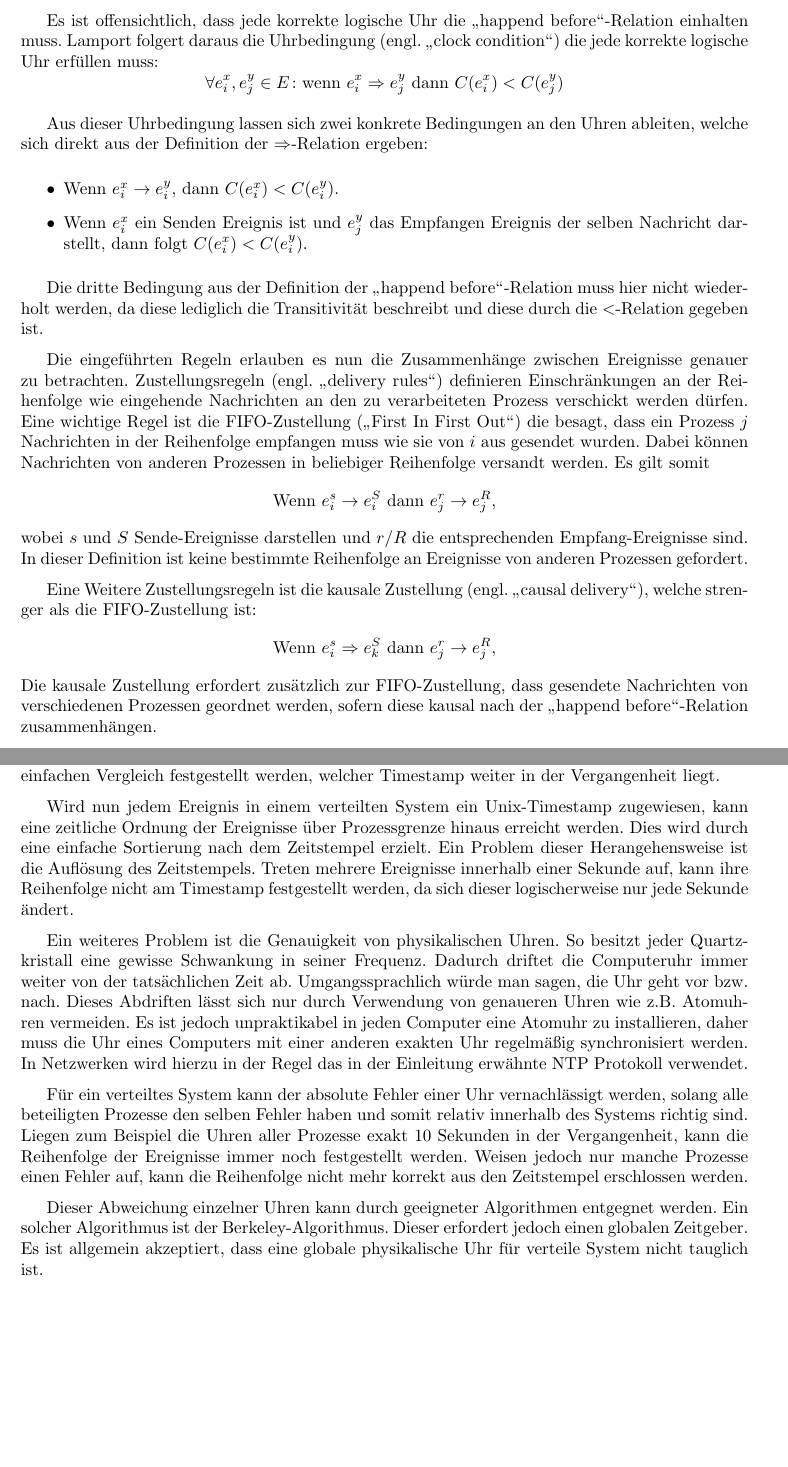
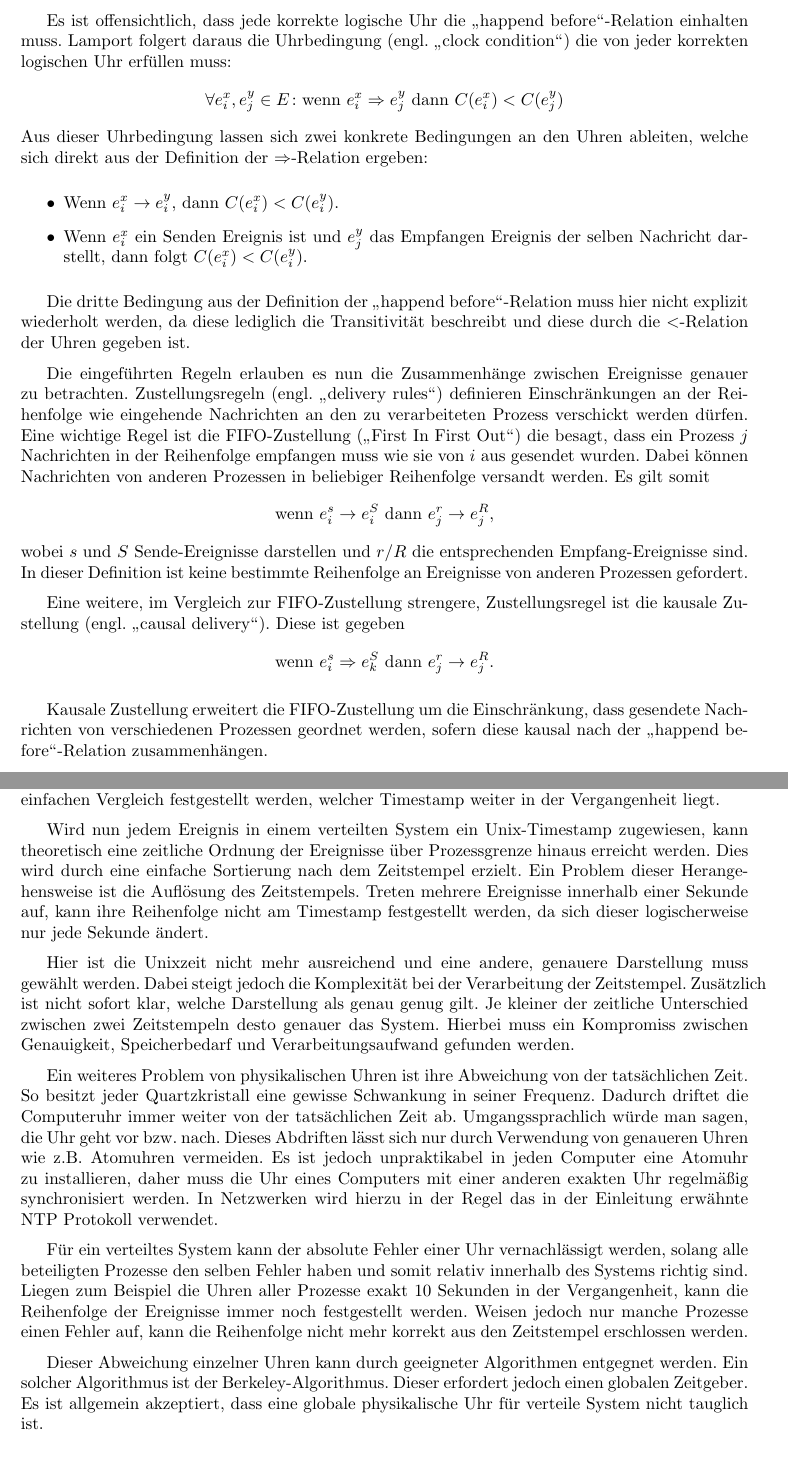
Before and after one commit to JuliusH93/FHWS-Ausarbeitung-VectorClock, a LaTeX document (hausarbeit.tex, which reads Kapitel/2_Uhrenarten.tex): two parts of pages 9 and 10 of 33, joined at a grey line, cut so that both start at the same text, the shorter picture padded with empty space. Compiled offline with pdfLaTeX.

Commit message:
no message

```diff
--- a/Kapitel/2_Uhrenarten.tex
+++ b/Kapitel/2_Uhrenarten.tex
@@ -86,18 +91,18 @@ Dann können diese beiden Ereignisse parallel ausgeführt werden, da keines das
 Diese Nebenläufigkeit wird in Symbolen als $e_i^x \parallel e_j^y$ geschrieben.
 
 Es ist offensichtlich, dass jede korrekte logische Uhr die \qq{happend before}-Relation einhalten muss.
-Lamport folgert daraus die Uhrbedingung (engl. \qq{clock condition}) die jede korrekte logische Uhr erfüllen muss:
+Lamport folgert daraus die Uhrbedingung (engl. \qq{clock condition}) die von jeder korrekten logischen Uhr erfüllen muss:
 \begin{equation*}
 \forall e_i^x, e_j^y \in E \colon \text{wenn } e_i^x \Rightarrow e_j^y \text{ dann } C(e_i^x) < C(e_j^y)
 \end{equation*}
-
+%TODO In Worte fassen, was diese Bedinung aussagt
 Aus dieser Uhrbedingung lassen sich zwei konkrete Bedingungen an den Uhren ableiten, welche sich direkt aus der Definition der $\Rightarrow$-Relation ergeben:
 \begin{itemize}
     \item Wenn $e_i^x \rightarrow e_i^y$, dann $C(e_i^x) < C(e_i^y)$.
     \item Wenn $e_i^x$ ein Senden Ereignis ist und $e_j^y$ das Empfangen Ereignis der selben Nachricht darstellt, dann folgt $C(e_i^x) < C(e_i^y)$.
 \end{itemize}
 
-Die dritte Bedingung aus der Definition der \qq{happend before}-Relation muss hier nicht wiederholt werden, da diese lediglich die Transitivität beschreibt und diese durch die $<$-Relation gegeben ist.
+Die dritte Bedingung aus der Definition der \qq{happend before}-Relation muss hier nicht explizit wiederholt werden, da diese lediglich die Transitivität beschreibt und diese durch die $<$-Relation der Uhren gegeben ist.
 
 Die eingeführten Regeln erlauben es nun die Zusammenhänge zwischen Ereignisse genauer zu betrachten.
 Zustellungsregeln (engl. \qq{delivery rules}) definieren Einschränkungen an der Reihenfolge wie eingehende Nachrichten an den zu verarbeiteten Prozess verschickt werden dürfen.
@@ -105,16 +110,17 @@ Eine wichtige Regel ist die FIFO-Zustellung (\qq{First In First Out}) die besagt
 Dabei können Nachrichten von anderen Prozessen in beliebiger Reihenfolge versandt werden.
 Es gilt somit
 \begin{equation*}
-    \text{Wenn } e_i^s \rightarrow e_i^S \text{ dann } e_j^r \rightarrow e_j^R,
+    \text{wenn } e_i^s \rightarrow e_i^S \text{ dann } e_j^r \rightarrow e_j^R,
 \end{equation*}
 wobei $s$ und $S$ Sende-Ereignisse darstellen und $r/R$ die entsprechenden Empfang-Ereignisse sind.
 In dieser Definition ist keine bestimmte Reihenfolge an Ereignisse von anderen Prozessen gefordert.
 
-Eine Weitere Zustellungsregeln ist die kausale Zustellung (engl. \qq{causal delivery}), welche strenger als die FIFO-Zustellung ist:
+Eine weitere, im Vergleich zur FIFO-Zustellung strengere, Zustellungsregel ist die kausale Zustellung (engl. \qq{causal delivery}). Diese ist gegeben
 \begin{equation*}
-    \text{Wenn } e_i^s \Rightarrow e_k^S \text{ dann } e_j^r \rightarrow e_j^R,
+    \text{wenn } e_i^s \Rightarrow e_k^S \text{ dann } e_j^r \rightarrow e_j^R.
 \end{equation*}
-Die kausale Zustellung erfordert zusätzlich zur FIFO-Zustellung, dass gesendete Nachrichten von verschiedenen Prozessen geordnet werden, sofern diese kausal nach der \qq{happend before}-Relation zusammenhängen.
+
+Kausale Zustellung erweitert die FIFO-Zustellung um die Einschränkung, dass gesendete Nachrichten von verschiedenen Prozessen geordnet werden, sofern diese kausal nach der \qq{happend before}-Relation zusammenhängen.
 
 Damit ein kausale Zustellung implementiert werden kann, muss die Uhr in der Lage sein Aussetzer in der Kommunikation zu erkennen.
 Diese Eigenschaft wird Unterbrechungserkennung (engl. \qq{gap detection}) genannt.
@@ -141,10 +147,16 @@ Ein Zeitpunkt kann daher einfach als Ganzzahl dargestellt werden.
 Der große Vorteil dieses Systems liegt in seiner Einfachheit.
 So kann mit einer Rechenoperation die Zeitdauer zwischen zwei Timestampes berechnen oder durch einen einfachen Vergleich festgestellt werden, welcher Timestamp weiter in der Vergangenheit liegt.
 
-Wird nun jedem Ereignis in einem verteilten System ein Unix-Timestamp zugewiesen, kann eine zeitliche Ordnung der Ereignisse über Prozessgrenze hinaus erreicht werden. Dies wird durch eine einfache Sortierung nach dem Zeitstempel erzielt.
+Wird nun jedem Ereignis in einem verteilten System ein Unix-Timestamp zugewiesen, kann theoretisch eine zeitliche Ordnung der Ereignisse über Prozessgrenze hinaus erreicht werden. Dies wird durch eine einfache Sortierung nach dem Zeitstempel erzielt.
 Ein Problem dieser Herangehensweise ist die Auflösung des Zeitstempels. Treten mehrere Ereignisse innerhalb einer Sekunde auf, kann ihre Reihenfolge nicht am Timestamp festgestellt werden, da sich dieser logischerweise nur jede Sekunde ändert.
 
-Ein weiteres Problem ist die Genauigkeit von physikalischen Uhren.
+Hier ist die Unixzeit nicht mehr ausreichend und eine andere, genauere Darstellung muss gewählt werden.
+Dabei steigt jedoch die Komplexität bei der Verarbeitung der Zeitstempel.
+Zusätzlich ist nicht sofort klar, welche Darstellung als genau genug gilt.
+Je kleiner der zeitliche Unterschied zwischen zwei Zeitstempeln desto genauer das System.
+Hierbei muss ein Kompromiss zwischen Genauigkeit, Speicherbedarf und Verarbeitungsaufwand gefunden werden.
+
+Ein weiteres Problem von physikalischen Uhren ist ihre Abweichung von der tatsächlichen Zeit.
 So besitzt jeder Quartzkristall eine gewisse Schwankung in seiner Frequenz.
 Dadurch driftet die Computeruhr immer weiter von der tatsächlichen Zeit ab.
 Umgangssprachlich würde man sagen, die Uhr geht vor bzw. nach.
@@ -157,7 +169,7 @@ Liegen zum Beispiel die Uhren aller Prozesse exakt 10 Sekunden in der Vergangenh
 
 Dieser Abweichung einzelner Uhren kann durch geeigneter Algorithmen entgegnet werden.
 Ein solcher Algorithmus ist der Berkeley-Algorithmus. Dieser erfordert jedoch einen globalen Zeitgeber.
-Es ist allgemein akzeptiert, dass eine globale physikalische Uhr für verteile System nicht tauglich ist.
+Es ist allgemein akzeptiert, dass eine globale physikalische Uhr für verteile System nicht tauglich ist. % TODO voll die Behauptung
 
 \subsubsection{Lamport Uhren}
 Leslie Lamport beschreibt in seinem Paper \cite{Lamport1978} von 1978, indem er gleichzeitig kausale Ordnung definiert, ein Verfahren um Prozesse durch logische Uhren zu synchronisieren.
```
Also changed, not shown: Kapitel/2_Uhrenarten.tex (21 more changed lines).
